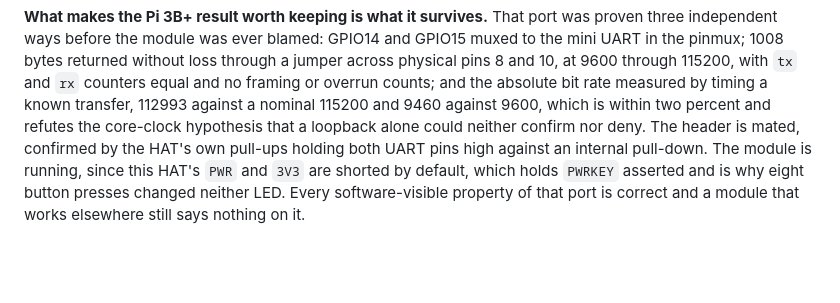
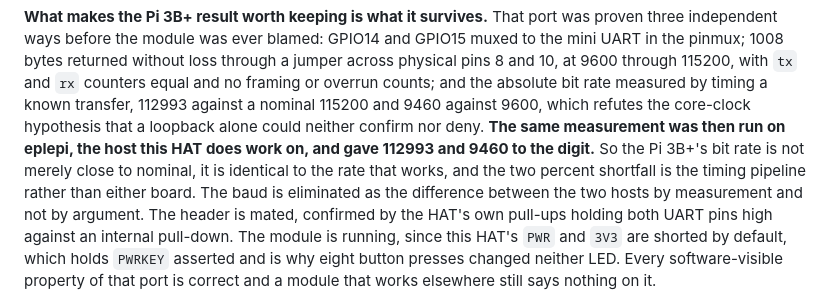
Before and after one commit to ambrosiobing/embedded-linux-kit-labs, a Markdown page: journal/p03.md, the part around the change. Drawn GitHub-style; blank space fills up the shorter version.

Commit message:
journal: the baud measurement cross-checked on the host that works
The entry claimed the Pi 3B+'s bit rate was within two percent of nominal
and attributed the shortfall to the timing pipeline. That was reasoning.
Running the same measurement on eplepi, the host this HAT does answer on,
gives 112993 and 9460 to the digit, the same numbers.

So the Pi 3B+'s rate is not close to nominal, it is identical to the rate
that works, and the shortfall belongs to the measurement rather than to
either board. The baud is eliminated as the difference between the two
hosts by comparison instead of by tolerance.

```diff
--- a/journal/p03.md
+++ b/journal/p03.md
@@ -208,9 +208,13 @@ GPIO14 and GPIO15 muxed to the mini UART in the pinmux; 1008 bytes returned
 without loss through a jumper across physical pins 8 and 10, at 9600 through
 115200, with `tx` and `rx` counters equal and no framing or overrun counts;
 and the absolute bit rate measured by timing a known transfer, 112993 against
-a nominal 115200 and 9460 against 9600, which is within two percent and
-refutes the core-clock hypothesis that a loopback alone could neither
-confirm nor deny. The header is mated, confirmed by the HAT's own pull-ups
+a nominal 115200 and 9460 against 9600, which refutes the core-clock
+hypothesis that a loopback alone could neither confirm nor deny. **The same
+measurement was then run on eplepi, the host this HAT does work on, and gave
+112993 and 9460 to the digit.** So the Pi 3B+'s bit rate is not merely close to
+nominal, it is identical to the rate that works, and the two percent shortfall
+is the timing pipeline rather than either board. The baud is eliminated as the
+difference between the two hosts by measurement and not by argument. The header is mated, confirmed by the HAT's own pull-ups
 holding both UART pins high against an internal pull-down. The module is
 running, since this HAT's `PWR` and `3V3` are shorted by default, which
 holds `PWRKEY` asserted and is why eight button presses changed neither
```
